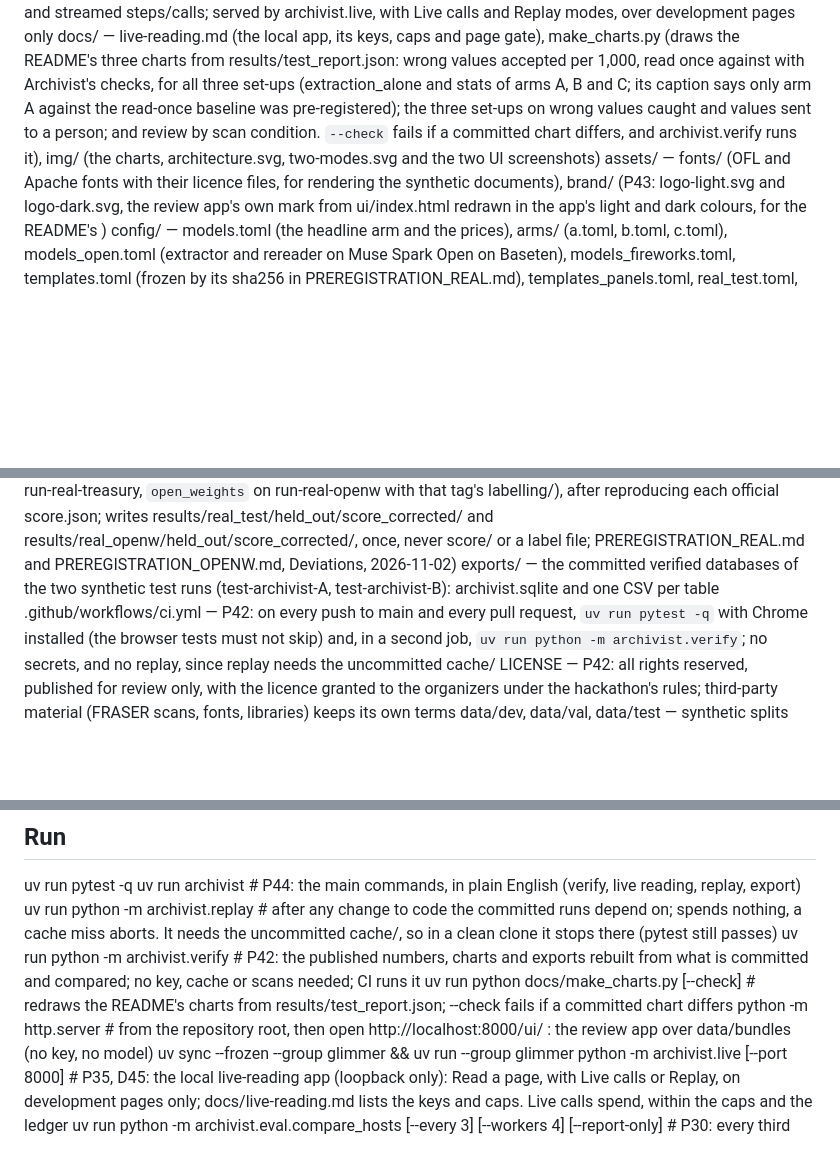
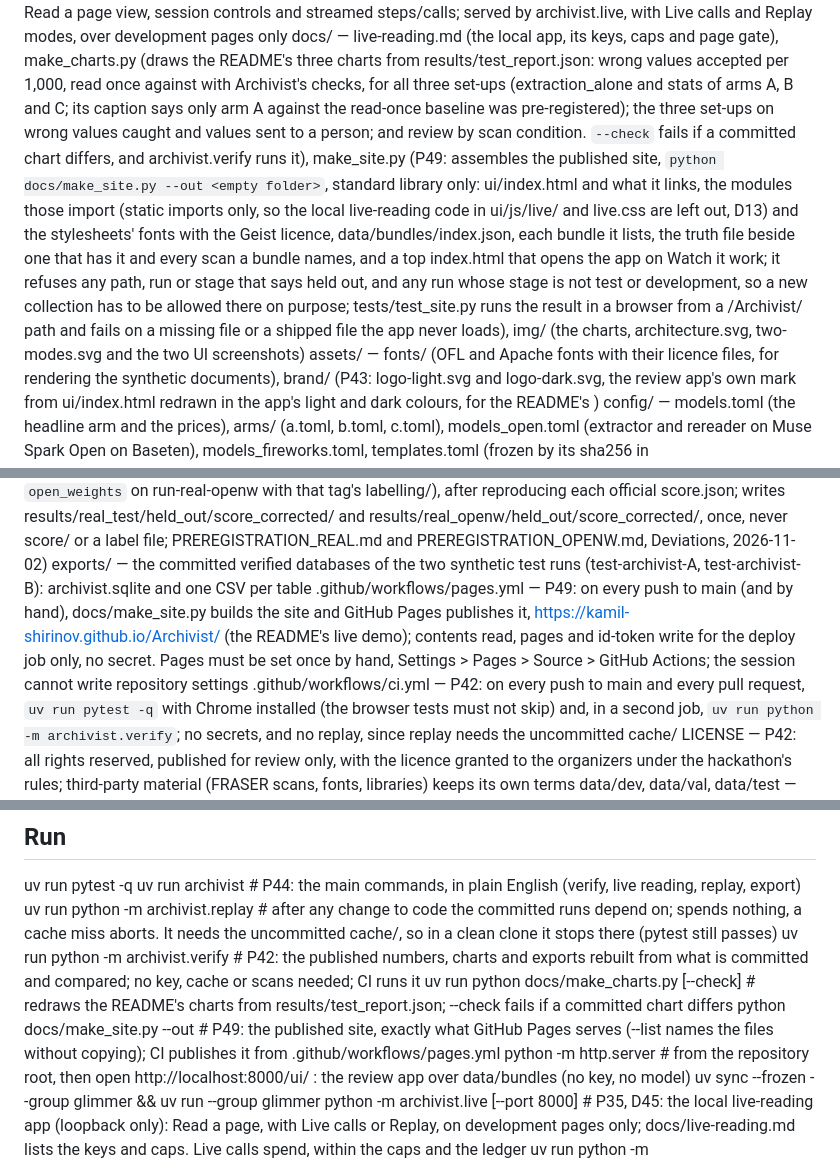
Before and after one commit to kamil-shirinov/Archivist, a Markdown page: CLAUDE.md, 3 parts joined by grey strips. Drawn GitHub-style; blank space fills up the shorter version.

```diff
--- a/CLAUDE.md
+++ b/CLAUDE.md
@@ -37,11 +37,12 @@ ui/ — the static review app (P31, D12): plain HTML, CSS and JavaScript modules
 ui/js/live/ — the local Read a page view, session controls and streamed steps/calls; served by archivist.live, with Live calls and Replay modes, over development pages only
-docs/ — live-reading.md (the local app, its keys, caps and page gate), make_charts.py (draws the README's three charts from results/test_report.json: wrong values accepted per 1,000, read once against with Archivist's checks, for all three set-ups (extraction_alone and stats of arms A, B and C; its caption says only arm A against the read-once baseline was pre-registered); the three set-ups on wrong values caught and values sent to a person; and review by scan condition. `--check` fails if a committed chart differs, and archivist.verify runs it), img/ (the charts, architecture.svg, two-modes.svg and the two UI screenshots)
+docs/ — live-reading.md (the local app, its keys, caps and page gate), make_charts.py (draws the README's three charts from results/test_report.json: wrong values accepted per 1,000, read once against with Archivist's checks, for all three set-ups (extraction_alone and stats of arms A, B and C; its caption says only arm A against the read-once baseline was pre-registered); the three set-ups on wrong values caught and values sent to a person; and review by scan condition. `--check` fails if a committed chart differs, and archivist.verify runs it), make_site.py (P49: assembles the published site, `python docs/make_site.py --out <empty folder>`, standard library only: ui/index.html and what it links, the modules those import (static imports only, so the local live-reading code in ui/js/live/ and live.css are left out, D13) and the stylesheets' fonts with the Geist licence, data/bundles/index.json, each bundle it lists, the truth file beside one that has it and every scan a bundle names, and a top index.html that opens the app on Watch it work; it refuses any path, run or stage that says held out, and any run whose stage is not test or development, so a new collection has to be allowed there on purpose; tests/test_site.py runs the result in a browser from a /Archivist/ path and fails on a missing file or a shipped file the app never loads), img/ (the charts, architecture.svg, two-modes.svg and the two UI screenshots)
 assets/ — fonts/ (OFL and Apache fonts with their licence files, for rendering the synthetic documents), brand/ (P43: logo-light.svg and logo-dark.svg, the review app's own mark from ui/index.html redrawn in the app's light and dark colours, for the README's <picture>)
 config/ — models.toml (the headline arm and the prices), arms/ (a.toml, b.toml, c.toml), models_open.toml (extractor and rereader on Muse Spark Open on Baseten), models_fireworks.toml, templates.toml (frozen by its sha256 in PREREGISTRATION_REAL.md), templates_panels.toml, real_test.toml, archive_glimmer.toml (P37: new archive runs only), glimmer_families.json
 openw/ — P33: scripts that measure Muse Spark Open's cost, speed and empty answers on development pages through archivist.models (results/openw_measure/); not a result, pre-registers nothing
 sparkft/ — P34: the development-only attempt to fine-tune Muse Spark Open as an archive reader; it stopped at the compute gate and no adapter qualified (results/sparkft/REPORT.md). boxes.py pins P33's commit 633cdff, since the branch openw-measure it once asked git for is not in a clean clone (P40)
 labelling/ — P29: the real-scan answer key's tools: draw.py (the 400 cells), serve.py (the labelling pages, on this machine only: label.html at / for the first pass and ?pass=relabel, which states the dash rule (a printed dash is typed "-", Blank means nothing printed); check.html at /check; layout.html at /layout; and P48's dash.html at /dashcheck, which opens once the relabel is complete, closes the relabel at its first mark, shows every first-pass blank's page, row, column and box, never a read or a verdict, and keeps the marks in labels/dashes_checked.jsonl), score.py (the held-out scorer, run only on the code tagged run-real-treasury; written and tested on synthetic records before labelling ended), score_openw.py (P46: the open-weights scorer, frozen by and run only on the code tagged run-real-openw), score_corrected.py (P48, prepared and not run: the dash-corrected key, the first-pass blanks the dash check finds printed with a dash answered "-", scored beside the official scores by each configuration's own scorer on its own tag (`version_1` on run-real-treasury, `open_weights` on run-real-openw with that tag's labelling/), after reproducing each official score.json; writes results/real_test/held_out/score_corrected/ and results/real_openw/held_out/score_corrected/, once, never score/ or a label file; PREREGISTRATION_REAL.md and PREREGISTRATION_OPENW.md, Deviations, 2026-11-02)
 exports/ — the committed verified databases of the two synthetic test runs (test-archivist-A, test-archivist-B): archivist.sqlite and one CSV per table
+.github/workflows/pages.yml — P49: on every push to main (and by hand), docs/make_site.py builds the site and GitHub Pages publishes it, https://kamil-shirinov.github.io/Archivist/ (the README's live demo); contents read, pages and id-token write for the deploy job only, no secret. Pages must be set once by hand, Settings > Pages > Source > GitHub Actions; the session cannot write repository settings
 .github/workflows/ci.yml — P42: on every push to main and every pull request, `uv run pytest -q` with Chrome installed (the browser tests must not skip) and, in a second job, `uv run python -m archivist.verify`; no secrets, and no replay, since replay needs the uncommitted cache/
 LICENSE — P42: all rights reserved, published for review only, with the licence granted to the organizers under the hackathon's rules; third-party material (FRASER scans, fonts, libraries) keeps its own terms
 data/dev, data/val, data/test — synthetic splits (ledger cards and payment memos): dev and val images are gitignored and rebuilt from their seeds, gt/ and manifest.json are committed; test is frozen and hashed, committed in full, never used for tuning
@@ -61,6 +62,7 @@ uv run archivist  # P44: the main commands, in plain English (verify, live readi
 uv run python -m archivist.replay  # after any change to code the committed runs depend on; spends nothing, a cache miss aborts. It needs the uncommitted cache/, so in a clean clone it stops there (pytest still passes)
 uv run python -m archivist.verify  # P42: the published numbers, charts and exports rebuilt from what is committed and compared; no key, cache or scans needed; CI runs it
 uv run python docs/make_charts.py [--check]  # redraws the README's charts from results/test_report.json; --check fails if a committed chart differs
+python docs/make_site.py --out <empty folder>  # P49: the published site, exactly what GitHub Pages serves (--list names the files without copying); CI publishes it from .github/workflows/pages.yml
 python -m http.server  # from the repository root, then open http://localhost:8000/ui/ : the review app over data/bundles (no key, no model)
 uv sync --frozen --group glimmer && uv run --group glimmer python -m archivist.live [--port 8000]  # P35, D45: the local live-reading app (loopback only): Read a page, with Live calls or Replay, on development pages only; docs/live-reading.md lists the keys and caps. Live calls spend, within the caps and the ledger
 uv run python -m archivist.eval.compare_hosts [--every 3] [--workers 4] [--report-only]  # P30: every third synthetic development page read on Baseten and on Fireworks through a scratch cache (live calls, on both hosts' caps), then compared; --report-only rebuilds results/hosts_compare.* from results/scratch/hosts/ without a call
```
Also changed, not shown: other parts of CLAUDE.md (+2 -1 lines), README.md (+4 -2 lines), docs/img/ui-document.png, docs/img/ui-review.png, 11 other files.
